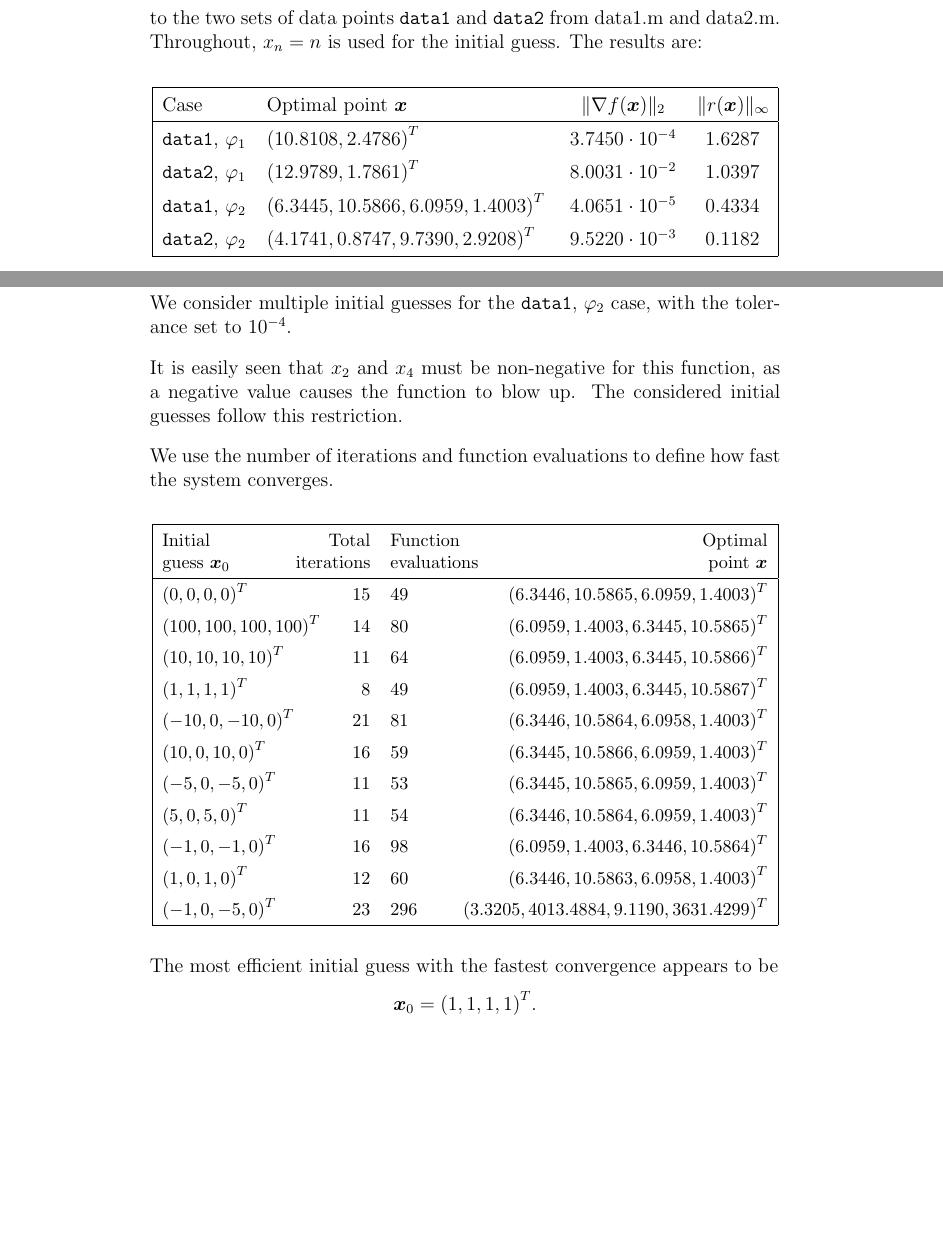
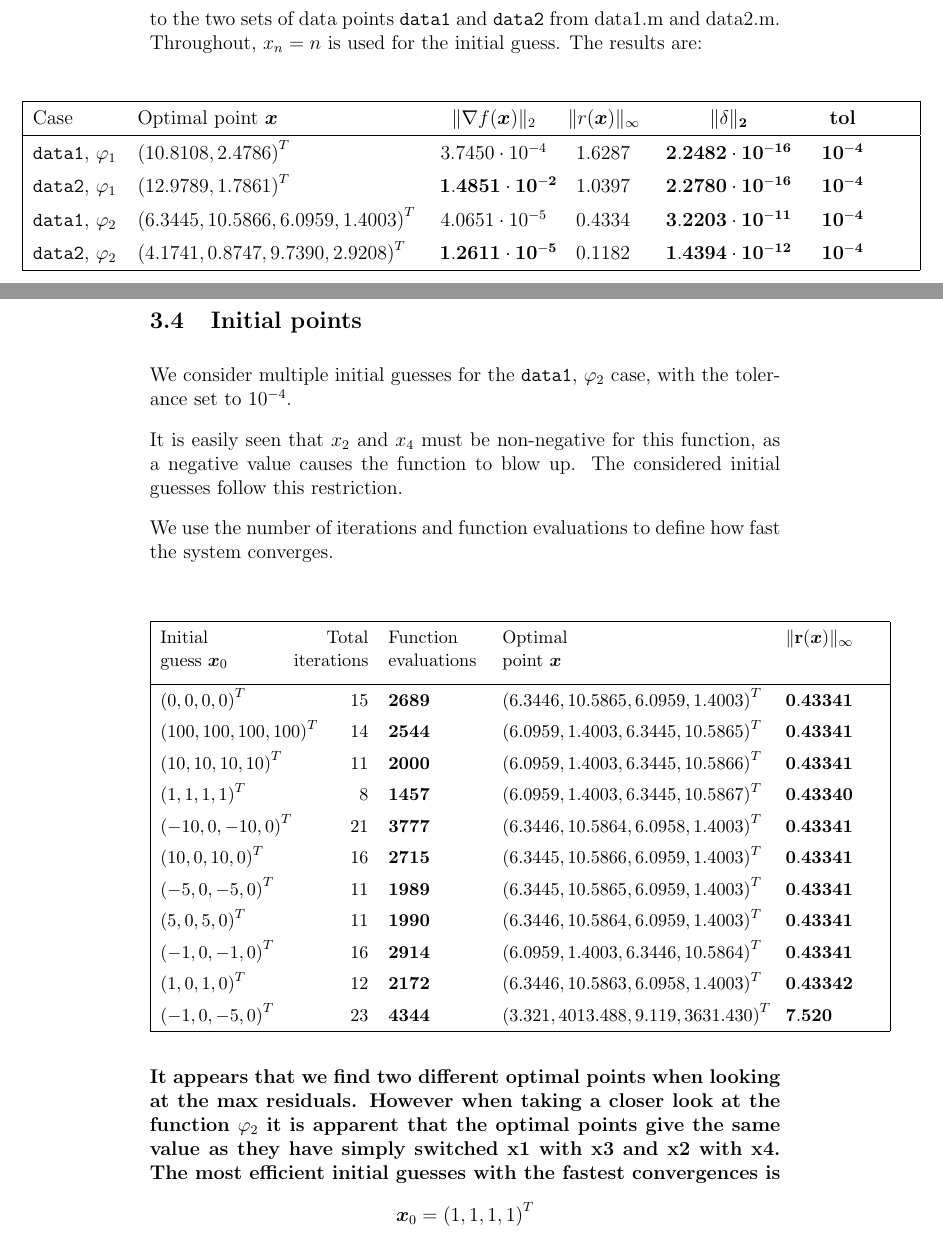
Before and after one commit to artis-v/gauss-newton, a LaTeX document (ReportFinal.tex): two parts of pages 4 and 5 of 10, joined at a grey line, cut so that both start at the same text, the shorter picture padded with empty space. Compiled offline with pdfLaTeX; a LaTeX package or settings file that is missing is left out.

Commit message:
Update ReportFinal.tex

```diff
--- a/ReportFinal.tex
+++ b/ReportFinal.tex
@@ -107,23 +107,30 @@ Vidar and Artis worked together on creating the $\textit{\LaTeX}$ report for the
 \subsection{Results}
 
 We fit the two functions from phi1.m and phi2.m, \[\varphi_1(\bx;t)=x_1e^{-x_2t},\quad\bx={(x_1,x_2)}^T\] and \[\varphi_2(\bx;t)=\varphi(\bx; t)=x_1e^{-x_2t}+x_3e^{-x_4t},\quad\bx={(x_1,x_2,x_3,x_4)}^T,\] to the two sets of data points \texttt{data1} and \texttt{data2} from data1.m and data2.m. Throughout, $x_n=n$ is used for the initial guess. The results are:
-\begin{center}\bgroup\def\arraystretch{1.4}
+\begin{center}
+\hspace*{-2.8cm}% Adjust this value to shift the table left
+\bgroup
+\def\arraystretch{1.4}
 \begin{tabular}%
   {|>{\raggedright\arraybackslash}p{1.8cm}%
     >{\raggedright\arraybackslash}p{6cm}%
     >{\centering\arraybackslash}p{2.3cm}%
-    >{\centering\arraybackslash}p{1.5cm}|}
+    >{\centering\arraybackslash}p{1.5cm}%
+    >{\centering\arraybackslash}p{3cm}%
+    >{\centering\arraybackslash}p{1cm}%
+    >{\centering\arraybackslash}p{0.5cm}|}
     \hline
-    Case & Optimal point $\bx$ & $\Vert \nabla f(\bx) \Vert_2$ & $\Vert r(\bx) \Vert_{\infty}$
-    \\ \hline
+    Case & Optimal point $\bx$ & $\Vert \nabla f(\bx) \Vert_2$ & $\Vert r(\bx) \Vert_{\infty}$ &  $\mathbf{\Vert \delta \Vert_2}$ & \textbf{tol}&\\
+
+    \hline
     \texttt{data1}, $\varphi_1$ & ${(10.8108, 2.4786)}^T$ & $3.7450\cdot10^{-4}$ & $1.6287$
-    \\
-    \texttt{data2}, $\varphi_1$ & ${(12.9789, 1.7861)}^T$ & $8.0031\cdot10^{-2}$ & $1.0397$
-    \\
+    & $\mathbf{2.2482\cdot10^{-16}}$ & $\mathbf{10^{-4}}$ &\\
+    \texttt{data2}, $\varphi_1$ & ${(12.9789, 1.7861)}^T$ & $\mathbf{1.4851\cdot10^{-2}}$ & $1.0397$
+    &$\mathbf{2.2780\cdot10^{-16}}$ & $\mathbf{10^{-4}}$ &\\
     \texttt{data1}, $\varphi_2$ & ${(6.3445, 10.5866, 6.0959, 1.4003)}^T$ & $4.0651\cdot10^{-5}$ & $0.4334$
-    \\
-    \texttt{data2}, $\varphi_2$ & ${(4.1741, 0.8747, 9.7390, 2.9208)}^T$ & $9.5220\cdot10^{-3}$ & $0.1182$
-    \\ \hline
+    & $\mathbf{3.2203\cdot10^{-11}}$ & $\mathbf{10^{-4}}$&\\
+    \texttt{data2}, $\varphi_2$ & ${(4.1741, 0.8747, 9.7390, 2.9208)}^T$ & $\mathbf{1.2611\cdot10^{-5}}$ & $0.1182$
+    &$\mathbf{1.4394\cdot10^{-12}}$ & $\mathbf{10^{-4}}$ & \\ \hline
 \end{tabular}
 \egroup\end{center}
 
@@ -135,33 +142,38 @@ It is easily seen that $x_2$ and $x_4$ must be non-negative for this function, a
 
 We use the number of iterations and function evaluations to define how fast the system converges.
 
-\begin{center}\bgroup\def\arraystretch{1.4}
+\begin{center}
+\bgroup
+\def\arraystretch{1.4}
 {\small
 \begin{tabular}%
   {|>{\raggedright\arraybackslash}p{2cm}%
     >{\raggedleft\arraybackslash}p{2cm}%
     >{\raggedright\arraybackslash}p{2cm}%
-    w{r}{5.6cm}|}
+    >{\raggedright\arraybackslash}p{5.6cm}%
+    >{\raggedright\arraybackslash}p{2cm}|}
   \hline
-  Initial guess $\bx_0$ & Total iterations & Function evaluations & \vtop{\hbox{\strut{Optimal}}\hbox{\strut{ point $\bx$}}} \\
+  Initial guess $\bx_0$ & Total iterations & Function evaluations & \vtop{\hbox{\strut{Optimal}}\hbox{\strut{point $\bx$}}} & $\mathbf{\Vert r(\bx) \Vert_{\infty}}$\\
+
   \hline
-  ${(0,0,0,0)}^T$ & $15$ & $49$ & ${(6.3446, 10.5865, 6.0959, 1.4003)}^T$ \\
-  ${(100, 100, 100, 100)}^T$ & $14$ & $80$ & ${(6.0959, 1.4003, 6.3445, 10.5865)}^T$ \\
-  ${(10, 10, 10, 10)}^T$ & $11$ & $64$ & ${(6.0959, 1.4003, 6.3445, 10.5866)}^T$ \\
-  ${(1, 1, 1, 1)}^T$ & $8$ & $49$ & ${(6.0959, 1.4003, 6.3445, 10.5867)}^T$ \\
-  ${(-10, 0, -10, 0)}^T$ & $21$ & $81$ & ${(6.3446, 10.5864, 6.0958, 1.4003)}^T$ \\
-  ${(10, 0, 10, 0)}^T$ & $16$ & $59$ & ${(6.3445, 10.5866, 6.0959, 1.4003)}^T$ \\
-  ${(-5, 0, -5, 0)}^T$ & $11$ & $53$ & ${(6.3445, 10.5865, 6.0959, 1.4003)}^T$ \\
-  ${(5, 0, 5, 0)}^T$ & $11$ & $54$ & ${(6.3446, 10.5864, 6.0959, 1.4003)}^T$ \\
-  ${(-1, 0, -1, 0)}^T$ & $16$ & $98$ & ${(6.0959, 1.4003, 6.3446, 10.5864)}^T$ \\
-  ${(1, 0, 1, 0)}^T$ & $12$ & $60$ & ${(6.3446, 10.5863, 6.0958, 1.4003)}^T$ \\
-  ${(-1, 0, -5, 0)}^T$ & $23$ & $296$ & ${(3.3205, 4013.4884, 9.1190, 3631.4299)}^T$ \\
+  ${(0,0,0,0)}^T$ & $15$ & $\mathbf{2689}$ & ${(6.3446, 10.5865, 6.0959, 1.4003)}^T$ & $\mathbf{0.43341}$\\
+  ${(100, 100, 100, 100)}^T$ & $14$ & $\mathbf{2544}$ & ${(6.0959, 1.4003, 6.3445, 10.5865)}^T$ & $\mathbf{0.43341}$ \\
+  ${(10, 10, 10, 10)}^T$ & $11$ & $\mathbf{2000}$ & ${(6.0959, 1.4003, 6.3445, 10.5866)}^T$ & $\mathbf{0.43341}$\\
+  ${(1, 1, 1, 1)}^T$ & $8$ & $\mathbf{1457}$ & ${(6.0959, 1.4003, 6.3445, 10.5867)}^T$ & $\mathbf{0.43340}$ \\
+  ${(-10, 0, -10, 0)}^T$ & $21$ & $\mathbf{3777}$ & ${(6.3446, 10.5864, 6.0958, 1.4003)}^T$ & $\mathbf{0.43341}$\\
+  ${(10, 0, 10, 0)}^T$ & $16$ & $\mathbf{2715}$ & ${(6.3445, 10.5866, 6.0959, 1.4003)}^T$ &$\mathbf{0.43341}$ \\
+  ${(-5, 0, -5, 0)}^T$ & $11$ & $\mathbf{1989}$ & ${(6.3445, 10.5865, 6.0959, 1.4003)}^T$ & $\mathbf{0.43341}$\\
+  ${(5, 0, 5, 0)}^T$ & $11$ & $\mathbf{1990}$ & ${(6.3446, 10.5864, 6.0959, 1.4003)}^T$ & $\mathbf{0.43341}$\\
+  ${(-1, 0, -1, 0)}^T$ & $16$ & $\mathbf{2914}$ & ${(6.0959, 1.4003, 6.3446, 10.5864)}^T$ & $\mathbf{0.43341}$\\
+  ${(1, 0, 1, 0)}^T$ & $12$ & $\mathbf{2172}$ & ${(6.3446, 10.5863, 6.0958, 1.4003)}^T$ & $\mathbf{0.43342}$\\
+  ${(-1, 0, -5, 0)}^T$ & $23$ & $\mathbf{4344}$ & ${(3.321, 4013.488, 9.119, 3631.430)}^T$ & $\mathbf{7.520}$\\
   \hline
 \end{tabular}
 }
 \egroup\end{center}
 
-The most efficient initial guess with the fastest convergence appears to be \[\bx_0={(1,1,1,1)}^T.\]
+\textbf{It appears that we find two different optimal points when looking at the max residuals. However when taking a closer look at the function $\varphi_2$ it is apparent that the optimal points give the same value as they have simply switched x1 with x3 and x2 with x4. The most efficient initial guesses with the fastest convergences is}
+\[\bx_0={(1,1,1,1)}^T \]
 
 \subsection{Initial guess strategy}
 
```
Also changed, not shown: ReportFinal.tex (6 more changed lines).
